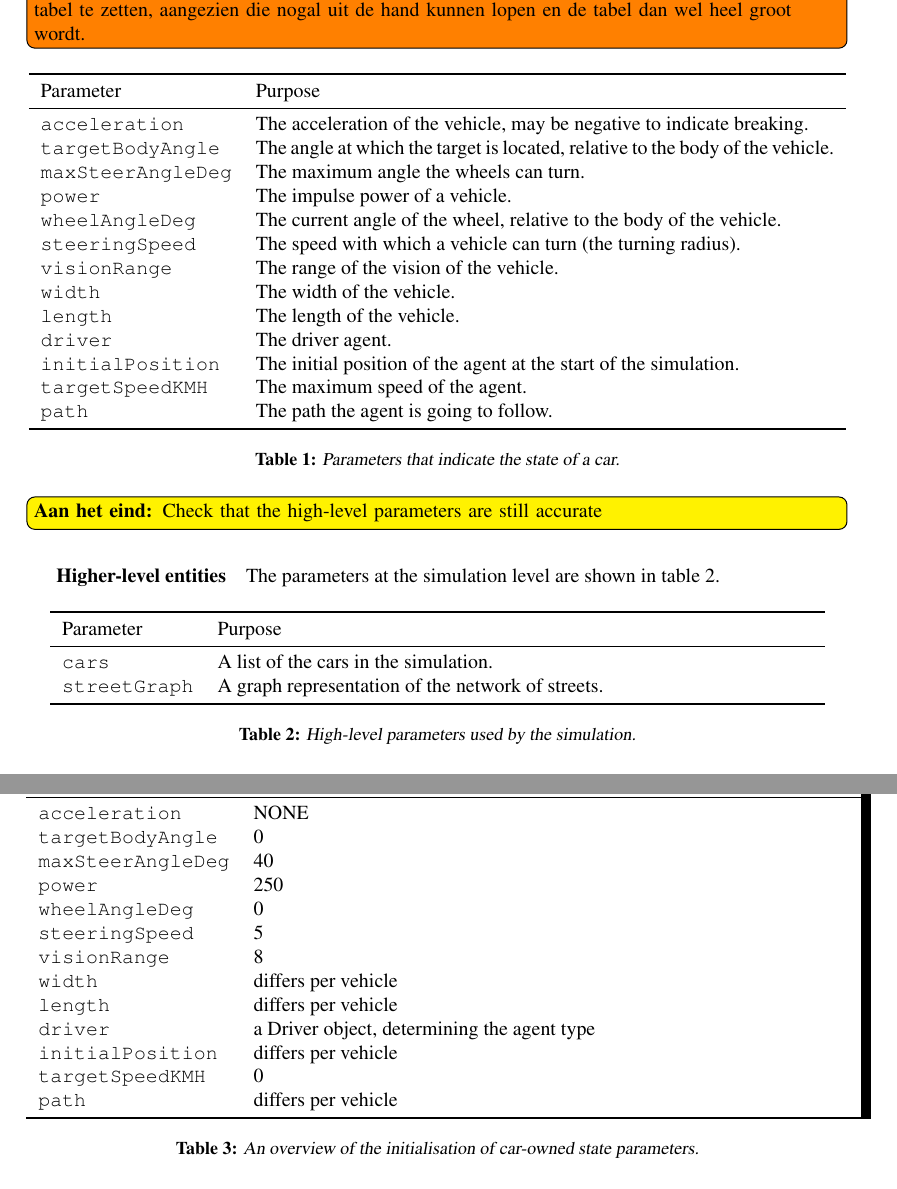
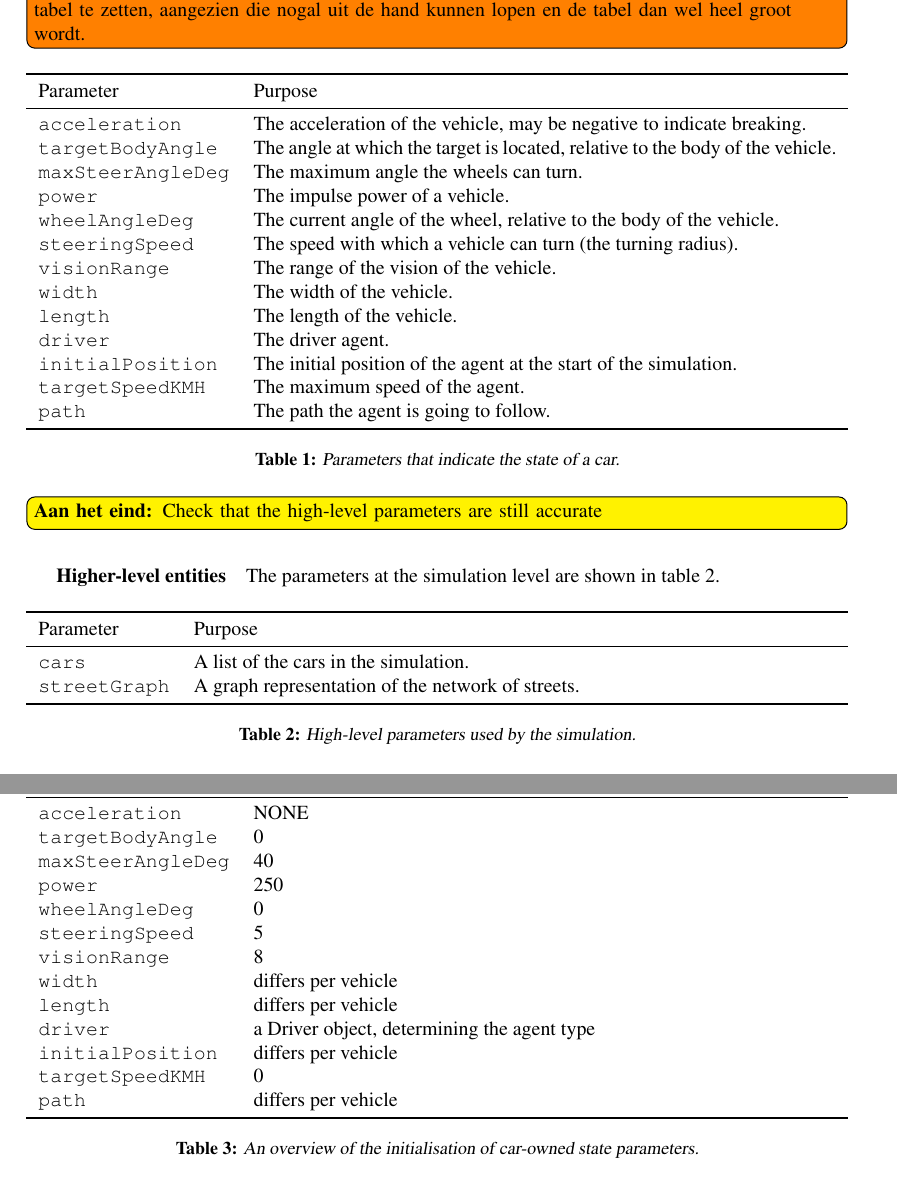
Before and after one commit to jelmervdl/dmas, a LaTeX paper (report/report.tex, which reads report/details.tex, report/overview.tex): two parts of pages 4 and 6 of 7, joined at a grey line, cut so that both start at the same text. Compiled offline with pdfLaTeX.

Commit message:
Tabelen zijn nu standaard textwidth en latex zorgt voor line wrapping enzo.

```diff
--- a/report/details.tex
+++ b/report/details.tex
@@ -8,7 +8,7 @@ The initial variables are partly fixed, partly variable, an overview of all vari
 \algemeen{En voor de random meuk even uitleggen hoe we ze bepalen, samled from a x distribution with mean blah.}
 \begin{table}
 	\centering
-	\begin{tabular}{ >{\ttfamily}l  p{10.5cm} }
+	\begin{tabularx}{\textwidth}{>{\ttfamily}lX}
 		\toprule
 		\normalfont{Parameter}	& Value \\
 		\midrule
--- a/report/overview.tex
+++ b/report/overview.tex
@@ -20,7 +20,7 @@ This model contains two different hierarchical levels, the car/driver level and
 
 	\begin{table}[H]
 		\centering
-		\begin{tabular}{ >{\ttfamily}l  p{10.2cm} }
+		\begin{tabularx}{\textwidth}{>{\ttfamily}lX}
 			\toprule
 			\normalfont{Parameter}	& Purpose \\
 			\midrule
@@ -52,14 +52,14 @@ This model contains two different hierarchical levels, the car/driver level and
 
 	\begin{table}[H]
 		\centering
-		\begin{tabular}{ >{\ttfamily}l  p{10.5cm} }
+		\begin{tabularx}{\textwidth}{>{\ttfamily}lX}
 			\toprule
 			\normalfont{Parameter}	& Purpose \\
 			\midrule
 			cars 					& A list of the cars in the simulation. \\
 			streetGraph		 		& A graph representation of the network of streets. \\
 			\bottomrule
-		\end{tabular}
+		\end{tabularx}
 		\caption{High-level parameters used by the simulation.}
 		\label{tab:par:method:model:overview:state:highlevel:sim}
 	\end{table}
--- a/report/report.tex
+++ b/report/report.tex
@@ -19,9 +19,9 @@
 
 % Tables
 \usepackage{booktabs}
+\usepackage{tabularx}
+% \usepackage{array} %ttfamily in table column
 
-% For ttfamily in Tables
-\usepackage{array}
 
 % References within paper
 \usepackage{varioref}
```
Also changed, not shown: report/details.tex (2 more changed lines), report/overview.tex (2 more changed lines).
